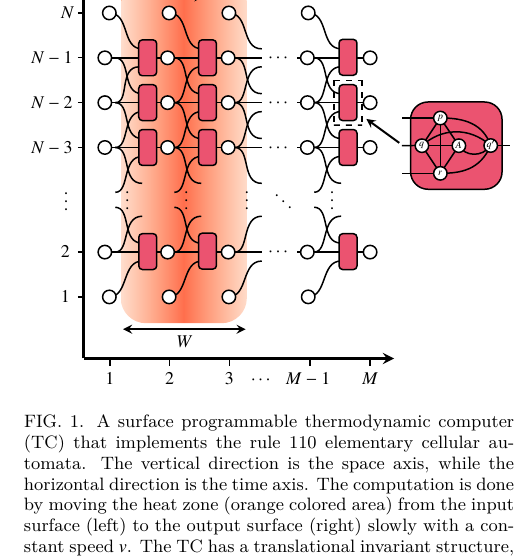
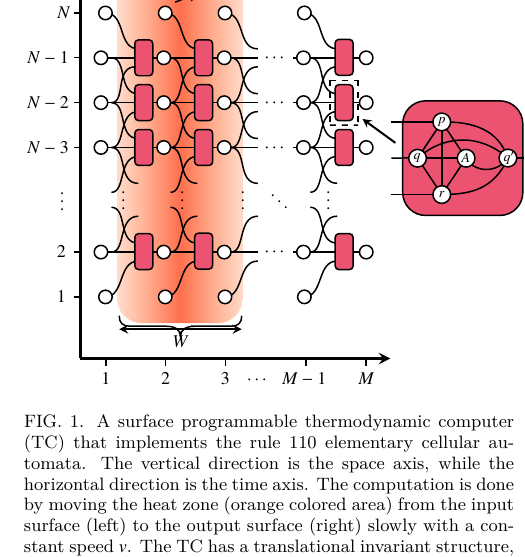
Before and after one commit to Rose-max111/TCnotes, a LaTeX paper (paper/main.tex): part of one column of page 2 of 9, cut so that both start at the same text. Compiled offline with XeLaTeX.

Commit message:
enlarge the circles and texts in the inset picture of Fig.1

```diff
--- a/paper/main.tex
+++ b/paper/main.tex
@@ -466,56 +466,62 @@ color(100bp)=(transparent!80) }
 %Straight Lines [id:da3690262092301855]
 \draw  [dashed]  (443.15,128.9) -- (443.15,158.85) ;
 
-%Shape: Circle [id:dp3980815479811872]
-\draw  [fill={rgb, 255:red, 255; green, 255; blue, 255 }  ,fill opacity=1 ] (491,154.1) .. controls (491,151.61) and (493.01,149.6) .. (495.5,149.6) .. controls (497.99,149.6) and (500,151.61) .. (500,154.1) .. controls (500,156.59) and (497.99,158.6) .. (495.5,158.6) .. controls (493.01,158.6) and (491,156.59) .. (491,154.1) -- cycle ;
-%Shape: Circle [id:dp8208493476316323]
-\draw  [fill={rgb, 255:red, 255; green, 255; blue, 255 }  ,fill opacity=1 ] (491,191.1) .. controls (491,188.61) and (493.01,186.6) .. (495.5,186.6) .. controls (497.99,186.6) and (500,188.61) .. (500,191.1) .. controls (500,193.59) and (497.99,195.6) .. (495.5,195.6) .. controls (493.01,195.6) and (491,193.59) .. (491,191.1) -- cycle ;
+
+%Shape: Ellipse [id:dp3980815479811872]
+\draw  [fill={rgb, 255:red, 255; green, 255; blue, 255 }  ,fill opacity=1 ] (493.14,156.7) .. controls (493.14,153.44) and (495.79,150.79) .. (499.05,150.79) .. controls (502.31,150.79) and (504.96,153.44) .. (504.96,156.7) .. controls (504.96,159.97) and (502.31,162.61) .. (499.05,162.61) .. controls (495.79,162.61) and (493.14,159.97) .. (493.14,156.7) -- cycle ;
+%Shape: Ellipse [id:dp8208493476316323]
+\draw  [fill={rgb, 255:red, 255; green, 255; blue, 255 }  ,fill opacity=1 ] (493.14,205.29) .. controls (493.14,202.03) and (495.79,199.38) .. (499.05,199.38) .. controls (502.31,199.38) and (504.96,202.03) .. (504.96,205.29) .. controls (504.96,208.56) and (502.31,211.2) .. (499.05,211.2) .. controls (495.79,211.2) and (493.14,208.56) .. (493.14,205.29) -- cycle ;
 %Shape: Circle [id:dp3173494411067954]
-\draw  [fill={rgb, 255:red, 255; green, 255; blue, 255 }  ,fill opacity=1 ] (478.67,172.6) .. controls (478.67,170.11) and (480.68,168.1) .. (483.17,168.1) .. controls (485.65,168.1) and (487.67,170.11) .. (487.67,172.6) .. controls (487.67,175.09) and (485.65,177.1) .. (483.17,177.1) .. controls (480.68,177.1) and (478.67,175.09) .. (478.67,172.6) -- cycle ;
-%Shape: Circle [id:dp967421569400009]
-\draw  [fill={rgb, 255:red, 255; green, 255; blue, 255 }  ,fill opacity=1 ] (503.4,172.6) .. controls (503.4,170.11) and (505.41,168.1) .. (507.9,168.1) .. controls (510.39,168.1) and (512.4,170.11) .. (512.4,172.6) .. controls (512.4,175.09) and (510.39,177.1) .. (507.9,177.1) .. controls (505.41,177.1) and (503.4,175.09) .. (503.4,172.6) -- cycle ;
-%Shape: Circle [id:dp938870324276512]
-\draw  [fill={rgb, 255:red, 255; green, 255; blue, 255 }  ,fill opacity=1 ] (524.7,172.5) .. controls (524.7,170.01) and (526.71,168) .. (529.2,168) .. controls (531.69,168) and (533.7,170.01) .. (533.7,172.5) .. controls (533.7,174.99) and (531.69,177) .. (529.2,177) .. controls (526.71,177) and (524.7,174.99) .. (524.7,172.5) -- cycle ;
+\draw  [fill={rgb, 255:red, 255; green, 255; blue, 255 }  ,fill opacity=1 ] (476.94,181) .. controls (476.94,177.74) and (479.59,175.09) .. (482.85,175.09) .. controls (486.12,175.09) and (488.76,177.74) .. (488.76,181) .. controls (488.76,184.26) and (486.12,186.91) .. (482.85,186.91) .. controls (479.59,186.91) and (476.94,184.26) .. (476.94,181) -- cycle ;
+%Shape: Ellipse [id:dp967421569400009]
+\draw  [fill={rgb, 255:red, 255; green, 255; blue, 255 }  ,fill opacity=1 ] (509.42,181) .. controls (509.42,177.74) and (512.07,175.09) .. (515.33,175.09) .. controls (518.6,175.09) and (521.24,177.74) .. (521.24,181) .. controls (521.24,184.26) and (518.6,186.91) .. (515.33,186.91) .. controls (512.07,186.91) and (509.42,184.26) .. (509.42,181) -- cycle ;
+%Shape: Ellipse [id:dp938870324276512]
+\draw  [fill={rgb, 255:red, 255; green, 255; blue, 255 }  ,fill opacity=1 ] (537.4,180.87) .. controls (537.4,177.6) and (540.04,174.96) .. (543.31,174.96) .. controls (546.57,174.96) and (549.22,177.6) .. (549.22,180.87) .. controls (549.22,184.13) and (546.57,186.78) .. (543.31,186.78) .. controls (540.04,186.78) and (537.4,184.13) .. (537.4,180.87) -- cycle ;
 %Rounded Rect [id:dp40904235215635065]
-\draw  [fill={rgb, 255:red, 235; green, 83; blue, 112 }  ,fill opacity=1 ] (475.6,155.04) .. controls (475.6,148.59) and (480.83,143.36) .. (487.28,143.36) -- (525.12,143.36) .. controls (531.57,143.36) and (536.8,148.59) .. (536.8,155.04) -- (536.8,190.08) .. controls (536.8,196.53) and (531.57,201.76) .. (525.12,201.76) -- (487.28,201.76) .. controls (480.83,201.76) and (475.6,196.53) .. (475.6,190.08) -- cycle ;
+\draw  [fill={rgb, 255:red, 235; green, 83; blue, 112 }  ,fill opacity=1 ] (472.92,157.94) .. controls (472.92,149.47) and (479.78,142.6) .. (488.26,142.6) -- (537.95,142.6) .. controls (546.42,142.6) and (553.29,149.47) .. (553.29,157.94) -- (553.29,203.95) .. controls (553.29,212.43) and (546.42,219.29) .. (537.95,219.29) -- (488.26,219.29) .. controls (479.78,219.29) and (472.92,212.43) .. (472.92,203.95) -- cycle ;
 %Straight Lines [id:da6938220604961829]
-\draw    (491,154.1) -- (469.8,154.1) ;
+\draw    (493.14,156.7) -- (465.3,156.7) ;
 %Straight Lines [id:da05667244881651223]
-\draw    (478.67,172.47) -- (469.8,172.5) ;
+\draw    (476.94,180.82) -- (465.3,180.87) ;
 %Straight Lines [id:da7336130308225484]
-\draw    (491,191.1) -- (469.8,191.1) ;
+\draw    (493.14,205.29) -- (465.3,205.29) ;
 %Straight Lines [id:da9632416883191204]
-\draw    (483.17,172.6) -- (495.5,154.1) ;
+\draw    (482.85,181) -- (499.05,156.7) ;
 %Straight Lines [id:da8062551247029028]
-\draw    (483.17,172.6) -- (495.5,191.1) ;
+\draw    (482.85,181) -- (499.05,205.29) ;
 %Straight Lines [id:da6815111207533529]
-\draw    (495.5,154.1) -- (507.9,172.6) ;
+\draw    (499.05,156.7) -- (515.33,181) ;
 %Straight Lines [id:da2583696463055196]
-\draw    (495.5,191.1) -- (507.9,172.6) ;
+\draw    (499.05,205.29) -- (515.33,181) ;
 %Straight Lines [id:da5112788448231447]
-\draw    (483.17,172.6) -- (507.9,172.6) ;
+\draw    (482.85,181) -- (515.33,181) ;
 %Straight Lines [id:da21092112099851623]
-\draw    (495.5,191.1) -- (495.5,154.1) ;
+\draw    (499.05,205.29) -- (499.05,178.37) -- (499.05,156.7) ;
 %Curve Lines [id:da6381556136782309]
-\draw    (495.5,191.1) .. controls (509.12,191.04) and (521.92,189.04) .. (529.2,172.5) ;
+\draw    (499.05,205.29) .. controls (516.94,205.22) and (533.75,202.59) .. (543.31,180.87) ;
 %Curve Lines [id:da40382455887046964]
-\draw    (495.5,154.1) .. controls (511.92,153.84) and (524.32,158.24) .. (529.2,172.5) ;
+\draw    (499.05,156.7) .. controls (520.61,156.36) and (536.9,162.14) .. (543.31,180.87) ;
 %Curve Lines [id:da518536427411914]
-\draw    (529.2,172.5) .. controls (514.32,159.44) and (495.92,161.04) .. (483.17,172.6) ;
+\draw    (543.31,180.87) .. controls (523.77,163.72) and (499.6,165.82) .. (482.85,181) ;
 %Curve Lines [id:da5213323072929468]
-\draw    (529.2,172.5) .. controls (523.52,180.64) and (511.92,179.84) .. (507.9,172.6) ;
+\draw    (543.31,180.87) .. controls (535.85,191.56) and (520.61,190.51) .. (515.33,181) ;
 %Straight Lines [id:da26081701800713075]
-\draw    (533.7,172.5) -- (541.8,172.5) ;
-%Shape: Circle [id:dp28592847133985866]
-\draw  [fill={rgb, 255:red, 255; green, 255; blue, 255 }  ,fill opacity=1 ] (478.67,172.6) .. controls (478.67,170.11) and (480.68,168.1) .. (483.17,168.1) .. controls (485.65,168.1) and (487.67,170.11) .. (487.67,172.6) .. controls (487.67,175.09) and (485.65,177.1) .. (483.17,177.1) .. controls (480.68,177.1) and (478.67,175.09) .. (478.67,172.6) -- cycle ;
-%Shape: Circle [id:dp7005363351052425]
-\draw  [fill={rgb, 255:red, 255; green, 255; blue, 255 }  ,fill opacity=1 ] (491,154.1) .. controls (491,151.61) and (493.01,149.6) .. (495.5,149.6) .. controls (497.99,149.6) and (500,151.61) .. (500,154.1) .. controls (500,156.59) and (497.99,158.6) .. (495.5,158.6) .. controls (493.01,158.6) and (491,156.59) .. (491,154.1) -- cycle ;
-%Shape: Circle [id:dp5131516311175763]
-\draw  [fill={rgb, 255:red, 255; green, 255; blue, 255 }  ,fill opacity=1 ] (491,191.1) .. controls (491,188.61) and (493.01,186.6) .. (495.5,186.6) .. controls (497.99,186.6) and (500,188.61) .. (500,191.1) .. controls (500,193.59) and (497.99,195.6) .. (495.5,195.6) .. controls (493.01,195.6) and (491,193.59) .. (491,191.1) -- cycle ;
-%Shape: Circle [id:dp38829310474408074]
-\draw  [fill={rgb, 255:red, 255; green, 255; blue, 255 }  ,fill opacity=1 ] (503.4,172.6) .. controls (503.4,170.11) and (505.41,168.1) .. (507.9,168.1) .. controls (510.39,168.1) and (512.4,170.11) .. (512.4,172.6) .. controls (512.4,175.09) and (510.39,177.1) .. (507.9,177.1) .. controls (505.41,177.1) and (503.4,175.09) .. (503.4,172.6) -- cycle ;
-%Shape: Circle [id:dp6003377245628321]
-\draw  [fill={rgb, 255:red, 255; green, 255; blue, 255 }  ,fill opacity=1 ] (524.7,172.5) .. controls (524.7,170.01) and (526.71,168) .. (529.2,168) .. controls (531.69,168) and (533.7,170.01) .. (533.7,172.5) .. controls (533.7,174.99) and (531.69,177) .. (529.2,177) .. controls (526.71,177) and (524.7,174.99) .. (524.7,172.5) -- cycle ;
+\draw    (549.22,180.87) -- (559.85,180.87) ;
+%Shape: Ellipse [id:dp28592847133985866]
+\draw  [fill={rgb, 255:red, 255; green, 255; blue, 255 }  ,fill opacity=1 ] (476.94,181) .. controls (476.94,177.74) and (479.59,175.09) .. (482.85,175.09) .. controls (486.12,175.09) and (488.76,177.74) .. (488.76,181) .. controls (488.76,184.26) and (486.12,186.91) .. (482.85,186.91) .. controls (479.59,186.91) and (476.94,184.26) .. (476.94,181) -- cycle ;
+%Shape: Ellipse [id:dp7005363351052425]
+\draw  [fill={rgb, 255:red, 255; green, 255; blue, 255 }  ,fill opacity=1 ] (493.14,156.7) .. controls (493.14,153.44) and (495.79,150.79) .. (499.05,150.79) .. controls (502.31,150.79) and (504.96,153.44) .. (504.96,156.7) .. controls (504.96,159.97) and (502.31,162.61) .. (499.05,162.61) .. controls (495.79,162.61) and (493.14,159.97) .. (493.14,156.7) -- cycle ;
+%Shape: Ellipse [id:dp5131516311175763]
+\draw  [fill={rgb, 255:red, 255; green, 255; blue, 255 }  ,fill opacity=1 ] (493.14,205.29) .. controls (493.14,202.03) and (495.79,199.38) .. (499.05,199.38) .. controls (502.31,199.38) and (504.96,202.03) .. (504.96,205.29) .. controls (504.96,208.56) and (502.31,211.2) .. (499.05,211.2) .. controls (495.79,211.2) and (493.14,208.56) .. (493.14,205.29) -- cycle ;
+%Shape: Ellipse [id:dp38829310474408074]
+\draw  [fill={rgb, 255:red, 255; green, 255; blue, 255 }  ,fill opacity=1 ] (509.42,181) .. controls (509.42,177.74) and (512.07,175.09) .. (515.33,175.09) .. controls (518.6,175.09) and (521.24,177.74) .. (521.24,181) .. controls (521.24,184.26) and (518.6,186.91) .. (515.33,186.91) .. controls (512.07,186.91) and (509.42,184.26) .. (509.42,181) -- cycle ;
+%Shape: Ellipse [id:dp6003377245628321]
+\draw  [fill={rgb, 255:red, 255; green, 255; blue, 255 }  ,fill opacity=1 ] (537.4,180.87) .. controls (537.4,177.6) and (540.04,174.96) .. (543.31,174.96) .. controls (546.57,174.96) and (549.22,177.6) .. (549.22,180.87) .. controls (549.22,184.13) and (546.57,186.78) .. (543.31,186.78) .. controls (540.04,186.78) and (537.4,184.13) .. (537.4,180.87) -- cycle ;
+%Straight Lines [id:da025020526203919813]
+\draw    (305.63,73.33) -- (329.63,73.33) ;
+\draw [shift={(331.63,73.33)}, rotate = 180] [color={rgb, 255:red, 0; green, 0; blue, 0 }  ][line width=0.75]    (10.93,-3.29) .. controls (6.95,-1.4) and (3.31,-0.3) .. (0,0) .. controls (3.31,0.3) and (6.95,1.4) .. (10.93,3.29)   ;
+%Shape: Brace [id:dp8023308836405996]
+\draw   (283.2,286.4) .. controls (283.2,291.07) and (285.53,293.4) .. (290.2,293.4) -- (314.2,293.4) .. controls (320.87,293.4) and (324.2,295.73) .. (324.2,300.4) .. controls (324.2,295.73) and (327.53,293.4) .. (334.2,293.4)(331.2,293.4) -- (358.2,293.4) .. controls (362.87,293.4) and (365.2,291.07) .. (365.2,286.4) ;
 
 
     % Text Node
```
Also changed, not shown: paper/main.tex (10 more changed lines).
